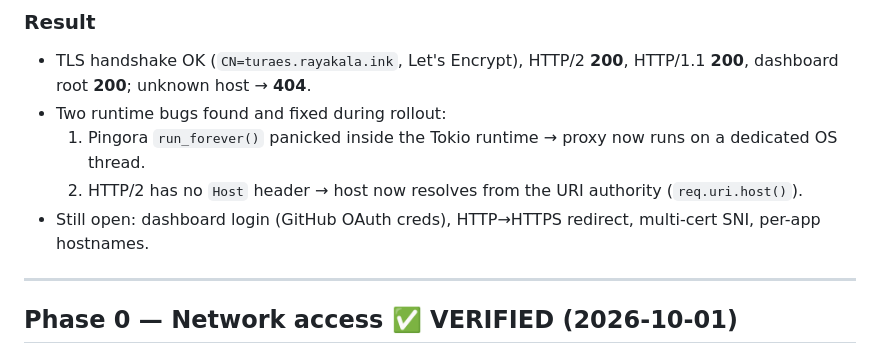
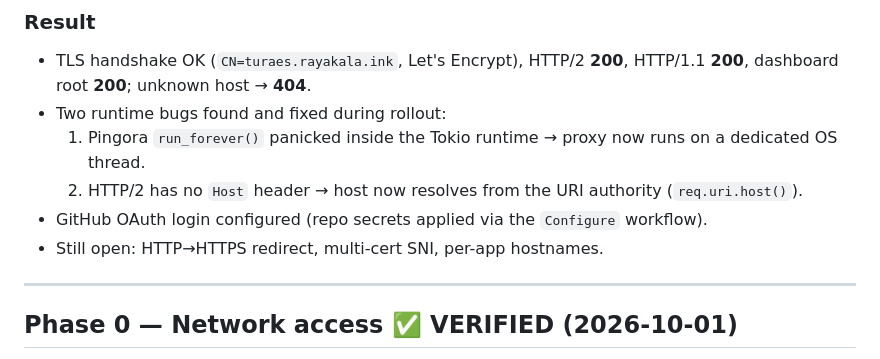
Before and after one commit to maulanasly/turaes, a Markdown page: docs/PLAN-M2-PROXY.md, the part around the change. GitHub-like rendering.

```diff
--- a/docs/PLAN-M2-PROXY.md
+++ b/docs/PLAN-M2-PROXY.md
@@ -17,8 +17,9 @@ and deployed to the VPS.
      on a dedicated OS thread.
   2. HTTP/2 has no `Host` header → host now resolves from the URI authority
      (`req.uri.host()`).
-- Still open: dashboard login (GitHub OAuth creds), HTTP→HTTPS redirect,
-  multi-cert SNI, per-app hostnames.
+- GitHub OAuth login configured (repo secrets applied via the `Configure`
+  workflow).
+- Still open: HTTP→HTTPS redirect, multi-cert SNI, per-app hostnames.
 
 ---
 
```
Also changed, not shown: AGENTS.md (+1 -1 lines), docs/DEPLOY.md (+12 -4 lines).
